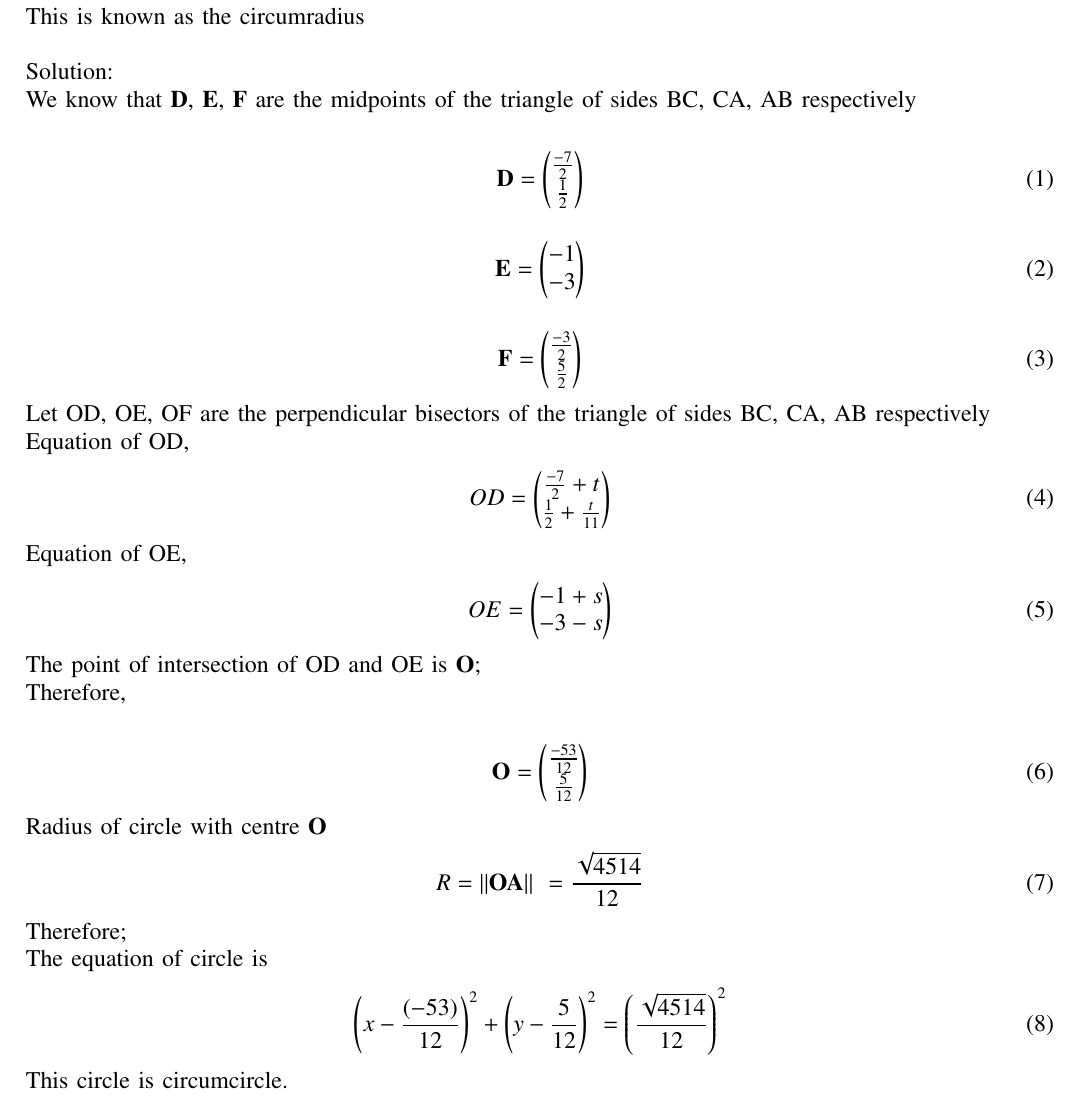
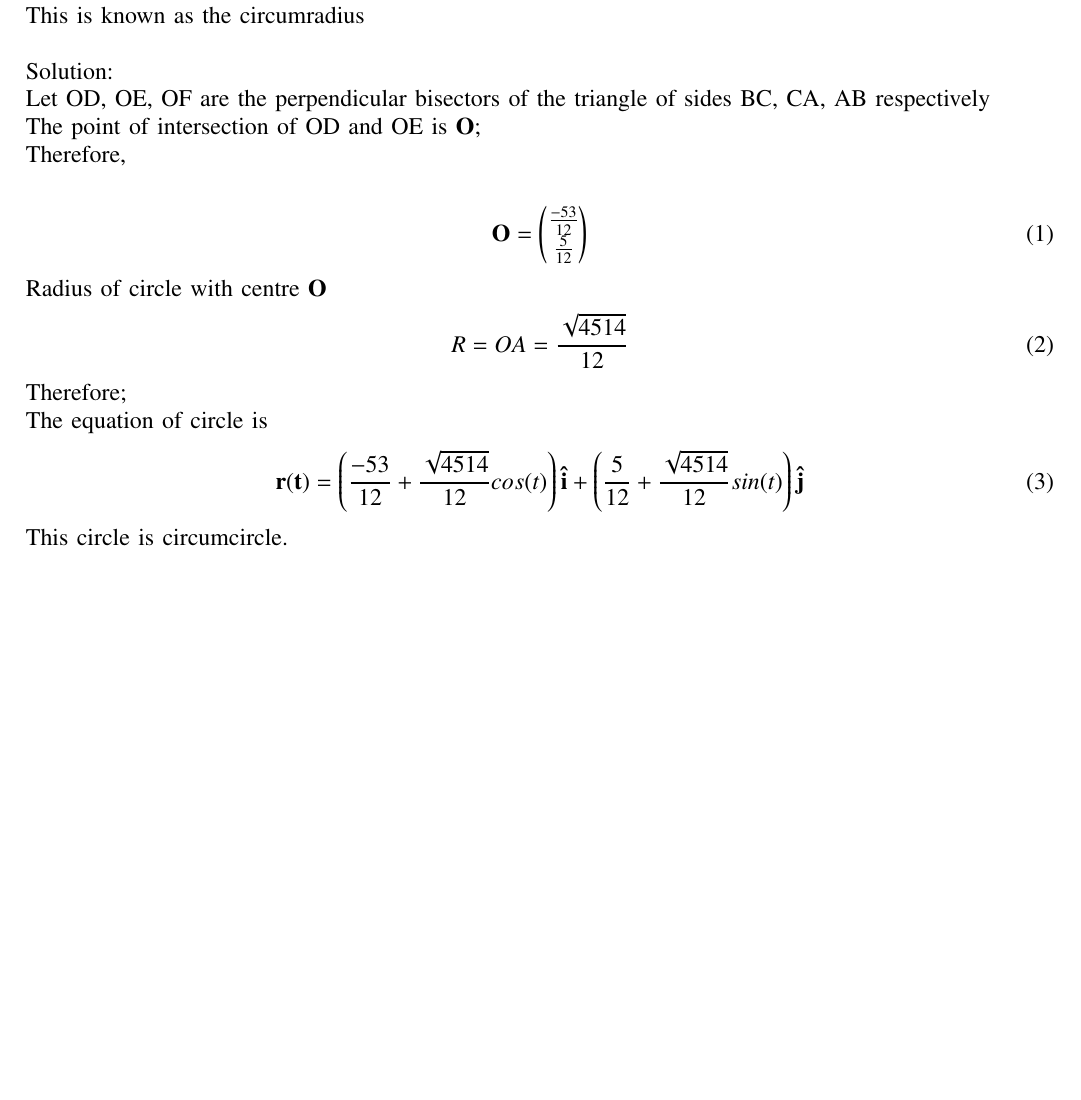
Before and after one commit to amruthaparamata/geometry, a LaTeX paper (geometry/main.tex): part of page 1 of 2 before the commit and part of the page after it, cut so that both start at the same text, the shorter picture padded with empty space. Compiled offline with pdfLaTeX; a missing font is replaced by an installed copy or a similar font; a LaTeX package or settings file that is missing is left out.

Commit message:
Add files via upload

```diff
--- a/geometry/main.tex
+++ b/geometry/main.tex
@@ -88,25 +88,7 @@ Draw the circle with centre at $\vec{O}$ and radius\\
 R = OA\\
 This is known as the circumradius\\\\
 Solution:\\
-We know that $\vec{D}$, $\vec{E}$, $\vec{F}$ are the midpoints of the triangle of sides BC, CA, AB respectively\\
-\begin{align}
-\vec{D} &= \myvec{\frac{-7}{2}\\\frac{1}{2}}
-\end{align}
-\begin{align}
-\vec{E} &= \myvec{-1\\-3}
-\end{align}
-\begin{align}
-\vec{F} &= \myvec{\frac{-3}{2}\\\frac{5}{2}}
-\end{align}
 Let OD, OE, OF are the perpendicular bisectors of the triangle of sides BC, CA, AB respectively\\
-Equation of OD,
-\begin{align}
-       OD &= \myvec{\frac{-7}{2}+t\\\frac{1}{2}+\frac{t}{11}}
-\end{align}
-Equation of OE,
-\begin{align}
-       OE &= \myvec{-1+s\\-3-s}
-\end{align}
 The point of intersection of OD and OE is $\vec{O}$;\\
 Therefore,\\
 \begin{align}
@@ -114,13 +96,13 @@ Therefore,\\
 \end{align}
 Radius of circle with centre $\vec{O}$
 \begin{align}
-             R = \|\mathbf{OA}\|\
+             R = OA
                = \frac{\sqrt{4514}}{12}
 \end{align}
 Therefore;\\
 The equation of circle is
 \begin{align}
-\left(x - \frac{\left(-53\right)}{12}\right)^2 + \left(y - \frac{5}{12}\right)^2 = \left(\frac{\sqrt{4514}}{12}\right)^2
+  \vec{r(t)} = \left(\frac{-53}{12} + \frac{\sqrt{4514}}{12}cos(t)\right)\vec{\hat{i}} + \left(\frac{5}{12} + \frac{\sqrt{4514}}{12}sin(t)\right)\vec{\hat{j}}
 \end{align}
 This circle is circumcircle.\\
 \begin{figure}
```
Also changed, not shown: geometry/Code/main.py (+0 -4 lines), geometry/main.pdf.
